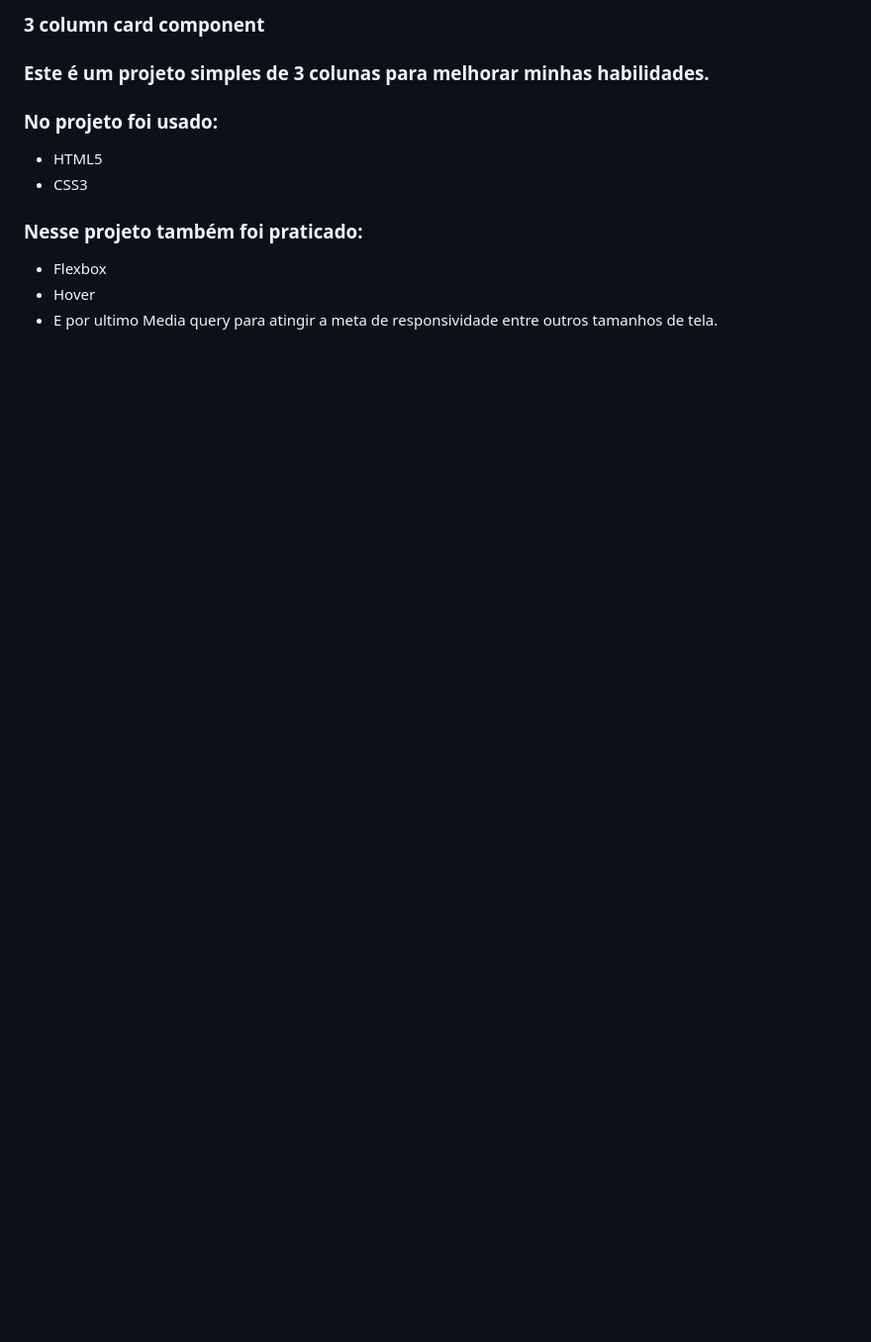
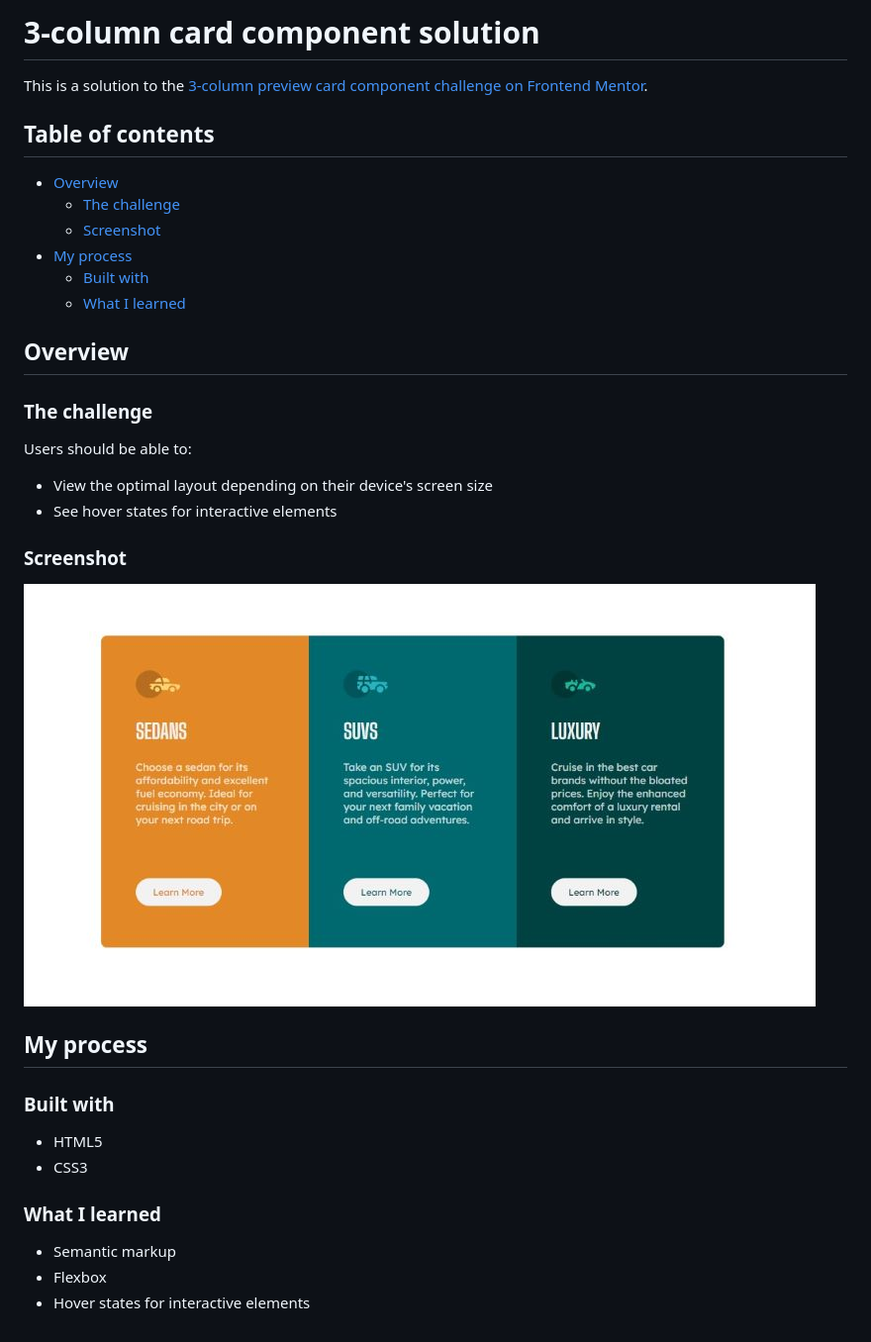
Before and after one commit to tiemimaeda/3-column-card-component, a Markdown page: README.md, the part around the change. Shown: that part at 99% size. Rendered like a GitHub page; pictures changed too: images/screenshot.jpg (added); blank space fills up the shorter version.

Commit message:
inclusão do README e acerto do css

```diff
--- a/README.md
+++ b/README.md
@@ -1,11 +1,40 @@
-### 3 column card component
+# 3-column card component solution
 
-### Este é um projeto simples de 3 colunas para melhorar minhas habilidades.
+This is a solution to the [3-column preview card component challenge on Frontend Mentor](https://www.frontendmentor.io/challenges/3column-preview-card-component-pH92eAR2-).
 
-### No projeto foi usado:
+## Table of contents
+
+- [Overview](#overview)
+  - [The challenge](#the-challenge)
+  - [Screenshot](#screenshot)
+- [My process](#my-process)
+  - [Built with](#built-with)
+  - [What I learned](#what-i-learned)
+
+
+## Overview
+
+### The challenge
+
+Users should be able to:
+
+- View the optimal layout depending on their device's screen size
+- See hover states for interactive elements
+
+### Screenshot
+
+![](/images/screenshot.jpg)
+
+
+## My process
+
+### Built with
+
 * HTML5
 * CSS3
-### Nesse projeto também foi praticado:
+
+
+### What I learned
+* Semantic markup
 * Flexbox
-* Hover
-* E por ultimo Media query para atingir a meta de responsividade entre outros tamanhos de tela.
+* Hover states for interactive elements
```
Also changed, not shown: 1 other file.
